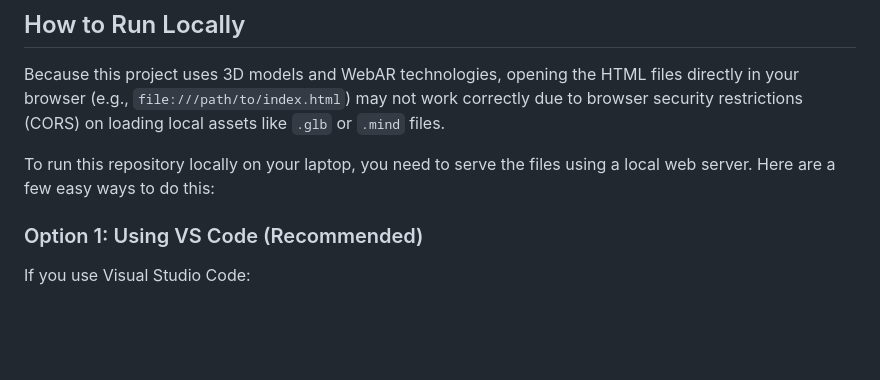
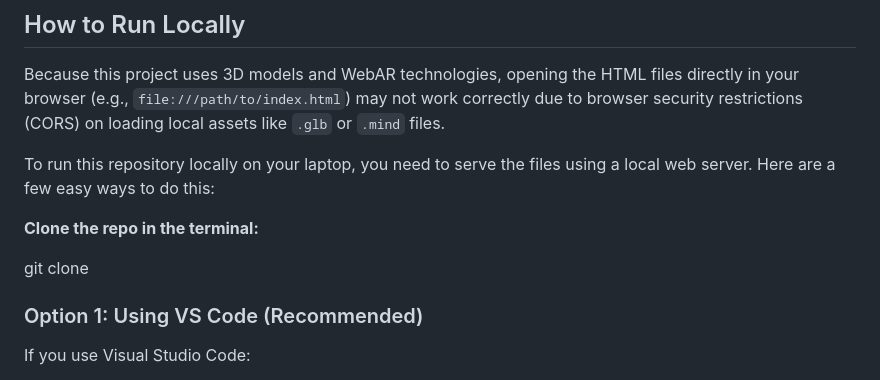
Before and after one commit to tammy357/medconnect-xr, a Markdown page: README.md, the part around the change. Drawn GitHub-style; blank space fills up the shorter version.

```diff
--- a/README.md
+++ b/README.md
@@ -7,6 +7,10 @@ Med-Connect XR is a Digital Twin Diagnostic Interface featuring WebAR visualizat
 Because this project uses 3D models and WebAR technologies, opening the HTML files directly in your browser (e.g., `file:///path/to/index.html`) may not work correctly due to browser security restrictions (CORS) on loading local assets like `.glb` or `.mind` files.
 
 To run this repository locally on your laptop, you need to serve the files using a local web server. Here are a few easy ways to do this:
+
+**Clone the repo in the terminal:**
+
+git clone <repo url>
 
 ### Option 1: Using VS Code (Recommended)
 If you use Visual Studio Code:
```
